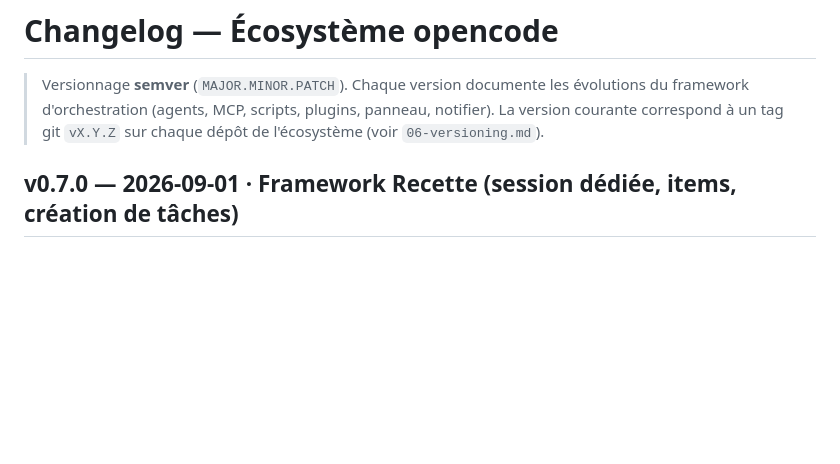
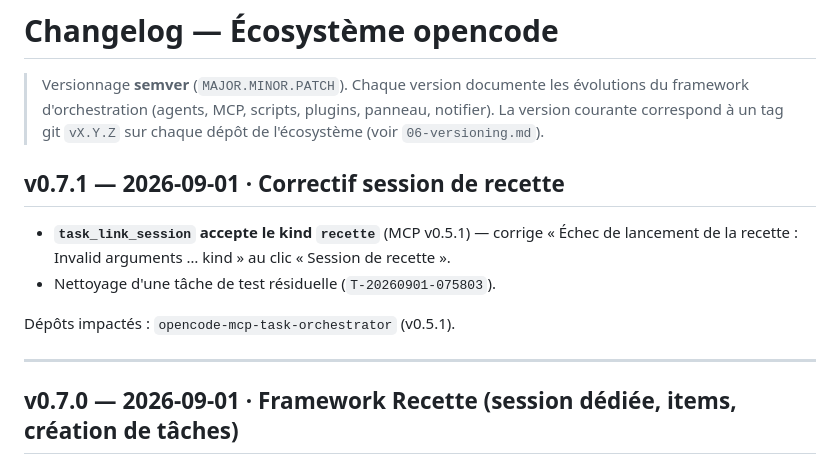
Before and after one commit to RINOHeinrich1/opencode-observability, a Markdown page: public/docs/CHANGELOG.md, the part around the change. Rendered like a GitHub page; blank space fills up the shorter version.

Commit message:
docs(v0.7.1): correctif session de recette (CHANGELOG + versioning)

```diff
--- a/public/docs/CHANGELOG.md
+++ b/public/docs/CHANGELOG.md
@@ -4,6 +4,17 @@
 > évolutions du framework d'orchestration (agents, MCP, scripts, plugins,
 > panneau, notifier). La version courante correspond à un tag git `vX.Y.Z` sur
 > chaque dépôt de l'écosystème (voir `06-versioning.md`).
+
+## v0.7.1 — 2026-09-01 · Correctif session de recette
+
+- **`task_link_session` accepte le kind `recette`** (MCP v0.5.1) — corrige
+  « Échec de lancement de la recette : Invalid arguments … kind » au clic
+  « Session de recette ».
+- Nettoyage d'une tâche de test résiduelle (`T-20260901-075803`).
+
+Dépôts impactés : `opencode-mcp-task-orchestrator` (v0.5.1).
+
+---
 
 ## v0.7.0 — 2026-09-01 · Framework Recette (session dédiée, items, création de tâches)
 
```
Also changed, not shown: public/docs/06-versioning.md (+3 -3 lines).
